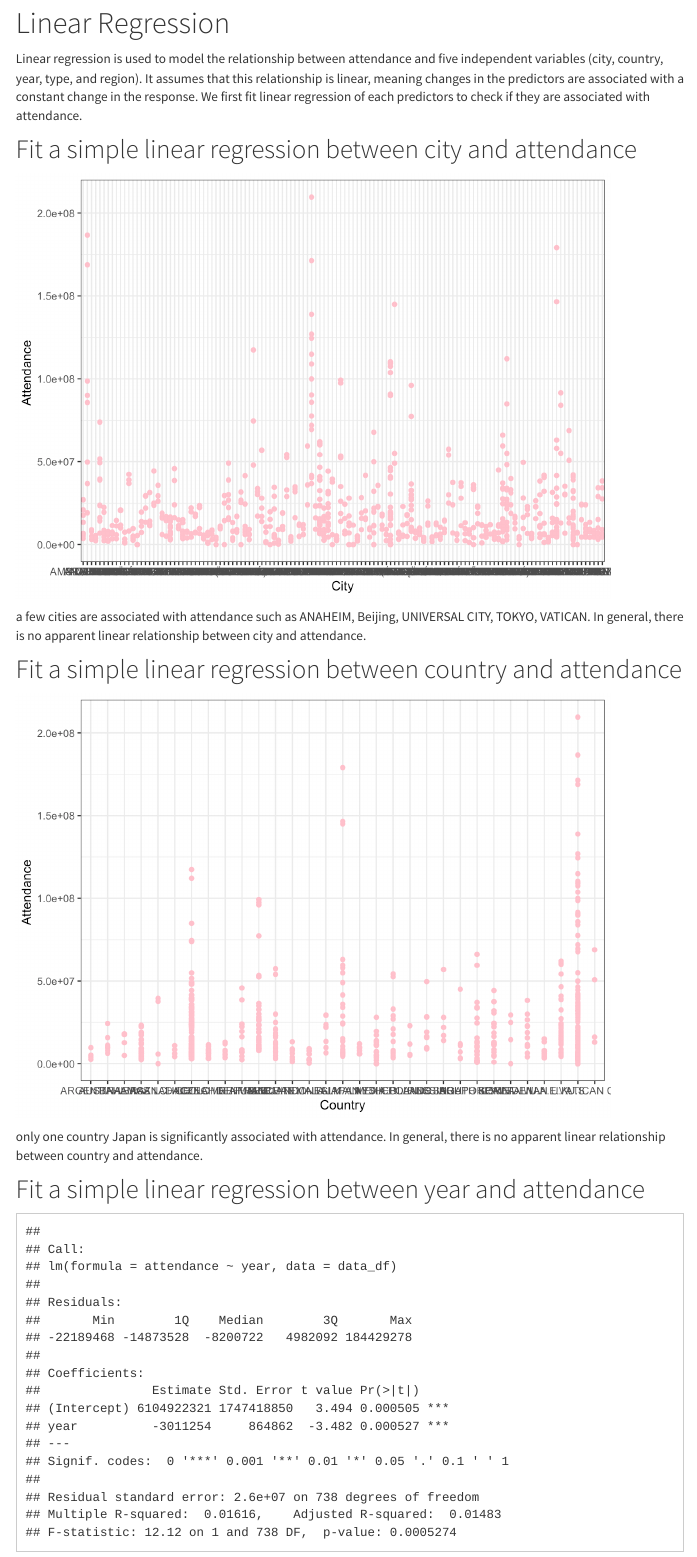
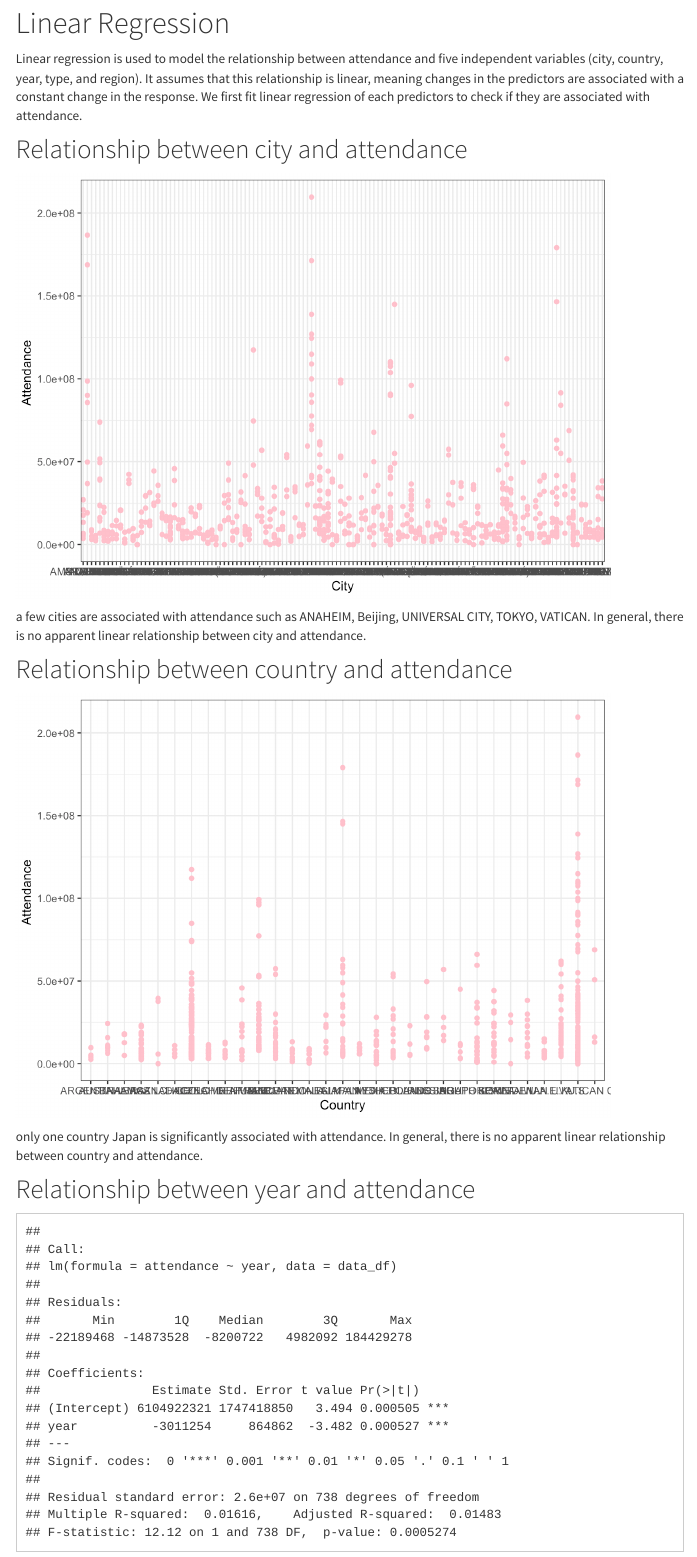
Before and after one commit to yilei-y/theme_park.github.io, an R Markdown document (Regression.Rmd): the page in a window 1100 px wide, from 130 px down. The pictures show the output file Regression.html that the author committed with the source, opened offline; library style sheets and scripts come from the installed R packages; menus at the side of the page are left out.

Commit message:
revise linear regression

````diff
--- a/Regression.Rmd
+++ b/Regression.Rmd
@@ -22,7 +22,7 @@ data_df =
 # Linear Regression
 Linear regression is used to model the relationship between attendance and five independent variables (city, country, year, type, and region). It assumes that this relationship is linear, meaning changes in the predictors are associated with a constant change in the response. We first fit linear regression of each predictors to check if they are associated with attendance.
 
-## Fit a simple linear regression between city and attendance
+## Relationship between city and attendance
 ```{r, include=FALSE}
 city_fit = lm(attendance ~ city, data = data_df)
 summary(city_fit)
@@ -38,7 +38,7 @@ data_df |>
 
 a few cities are associated with attendance such as ANAHEIM, Beijing, UNIVERSAL CITY, TOKYO, VATICAN. In general, there is no apparent linear relationship between city and attendance.
 
-## Fit a simple linear regression between country and attendance
+## Relationship between country and attendance
 ```{r, include=FALSE}
 country_fit = lm(attendance ~ country, data = data_df)
 summary(country_fit)
@@ -54,7 +54,7 @@ data_df |>
 
 only one country Japan is significantly associated with attendance. In general, there is no apparent linear relationship between country and attendance.
 
-## Fit a simple linear regression between year and attendance
+## Relationship between year and attendance
 ```{r, message = FALSE, echo = FALSE}
 year_fit = lm(attendance ~ year, data = data_df)
 summary(year_fit)
````
Also changed, not shown: Regression.html, Regression.Rmd (4 more changed lines).
